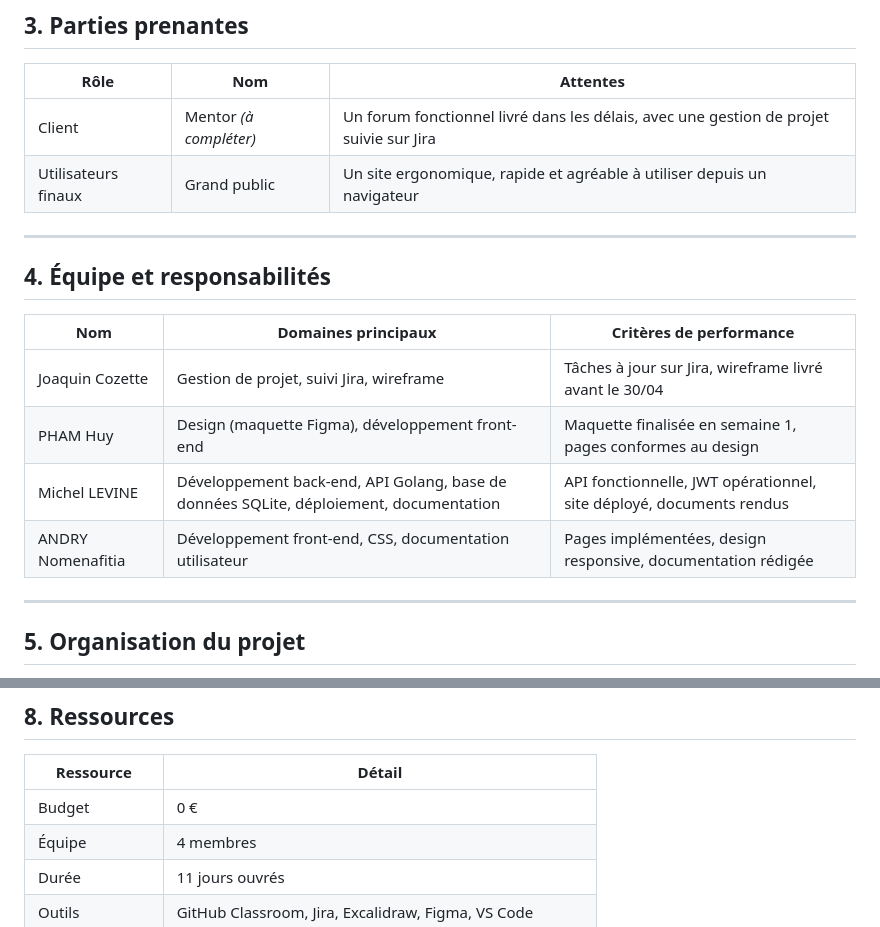
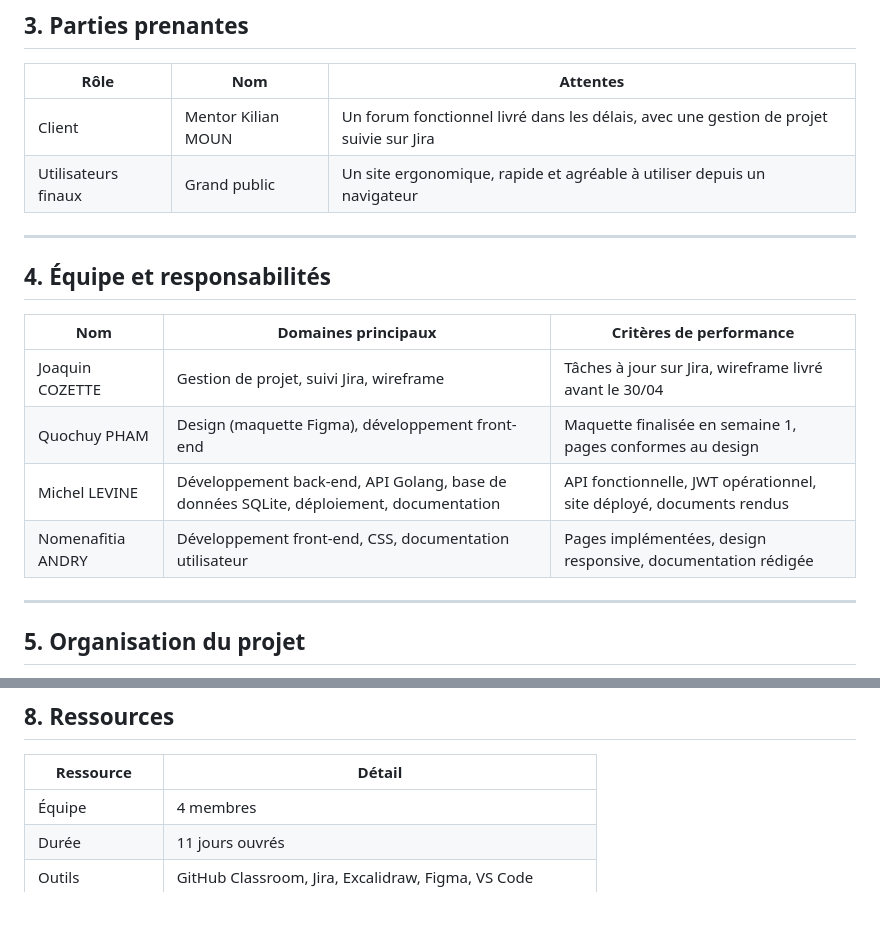
Before and after one commit to Lyon-Ynov-Campus/forum-diapason, a Markdown page: doc/Project_Charter.md, 2 parts joined by grey strips. Rendered like a GitHub page.

Commit message:
corrected some type
corrected names and placeholder from older project

```diff
--- a/doc/Project_Charter.md
+++ b/doc/Project_Charter.md
@@ -40,7 +40,7 @@ Le site doit être accessible au grand public et entièrement déployé pour la
 
 | Rôle | Nom | Attentes |
 |------|-----|----------|
-| Client | Mentor *(à compléter)* | Un forum fonctionnel livré dans les délais, avec une gestion de projet suivie sur Jira |
+| Client | Mentor Kilian MOUN | Un forum fonctionnel livré dans les délais, avec une gestion de projet suivie sur Jira |
 | Utilisateurs finaux | Grand public | Un site ergonomique, rapide et agréable à utiliser depuis un navigateur |
 
 ---
@@ -49,10 +49,10 @@ Le site doit être accessible au grand public et entièrement déployé pour la
 
 | Nom | Domaines principaux | Critères de performance |
 |-----|---------------------|------------------------|
-| Joaquin Cozette | Gestion de projet, suivi Jira, wireframe | Tâches à jour sur Jira, wireframe livré avant le 30/04 |
-| PHAM Huy | Design (maquette Figma), développement front-end | Maquette finalisée en semaine 1, pages conformes au design |
+| Joaquin COZETTE | Gestion de projet, suivi Jira, wireframe | Tâches à jour sur Jira, wireframe livré avant le 30/04 |
+| Quochuy PHAM | Design (maquette Figma), développement front-end | Maquette finalisée en semaine 1, pages conformes au design |
 | Michel LEVINE | Développement back-end, API Golang, base de données SQLite, déploiement, documentation | API fonctionnelle, JWT opérationnel, site déployé, documents rendus |
-| ANDRY Nomenafitia | Développement front-end, CSS, documentation utilisateur | Pages implémentées, design responsive, documentation rédigée |
+| Nomenafitia ANDRY | Développement front-end, CSS, documentation utilisateur | Pages implémentées, design responsive, documentation rédigée |
 
 ---
 
@@ -99,7 +99,6 @@ Les tâches sont toutes suivies dans Jira sur le Tableau Sprint 1.
 
 | Ressource | Détail |
 |-----------|--------|
-| Budget | 0 € |
 | Équipe | 4 membres |
 | Durée | 11 jours ouvrés |
 | Outils | GitHub Classroom, Jira, Excalidraw, Figma, VS Code |
```
Also changed, not shown: doc/Rapport_Semaine_1.md (+4 -4 lines).
